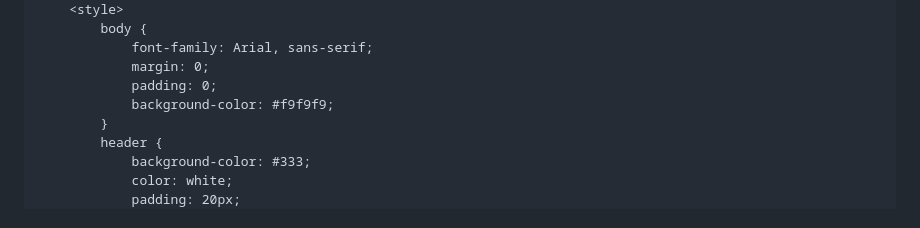
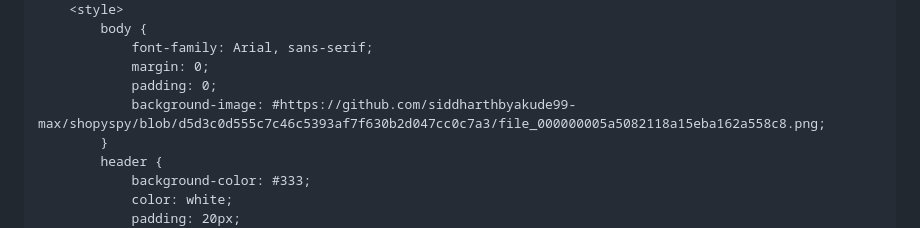
Before and after one commit to siddharthbyakude99-max/shopyspy, a Markdown page: README.md, the part around the change. GitHub-like rendering.

Commit message:
Update background color to background image
Changed background color to a background image URL.

```diff
--- a/README.md
+++ b/README.md
@@ -44,7 +44,7 @@ Or clone this repository and serve it with any static-file server.
             font-family: Arial, sans-serif;
             margin: 0;
             padding: 0;
-            background-color: #f9f9f9;
+            background-image: #https://github.com/siddharthbyakude99-max/shopyspy/blob/d5d3c0d555c7c46c5393af7f630b2d047cc0c7a3/file_000000005a5082118a15eba162a558c8.png;
         }
         header {
             background-color: #333;
```
